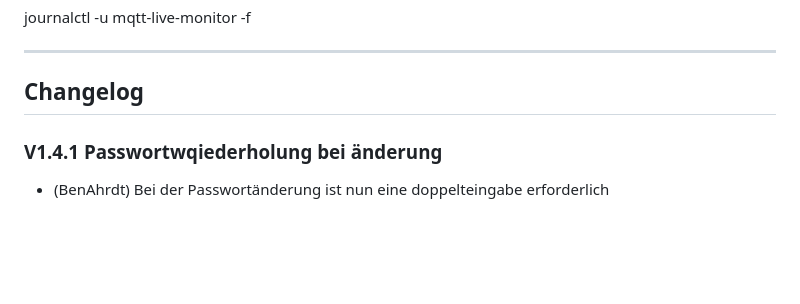
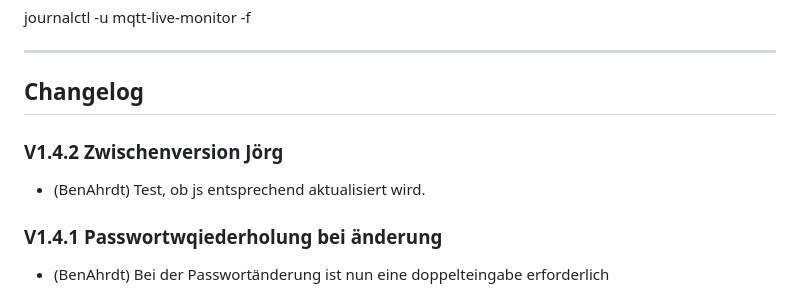
Before and after one commit to BenAhrdt/mqtt-live-monitor, a Markdown page: README.md, the part around the change. GitHub-like rendering; blank space fills up the shorter version.

Commit message:
Zwischenversion Jörg

```diff
--- a/README.md
+++ b/README.md
@@ -104,6 +104,9 @@ journalctl -u mqtt-live-monitor -f
 ---
 
 ## Changelog
+
+### V1.4.2 Zwischenversion Jörg
+* (BenAhrdt) Test, ob js entsprechend aktualisiert wird.
 
 ### V1.4.1 Passwortwqiederholung bei änderung
 * (BenAhrdt) Bei der Passwortänderung ist nun eine doppelteingabe erforderlich
```
